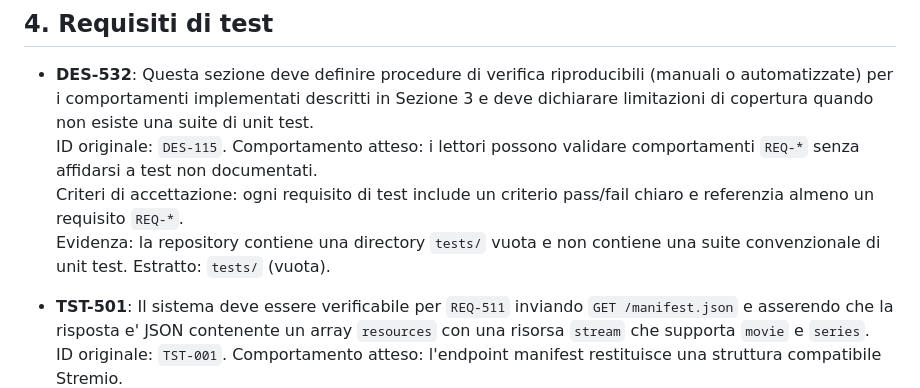
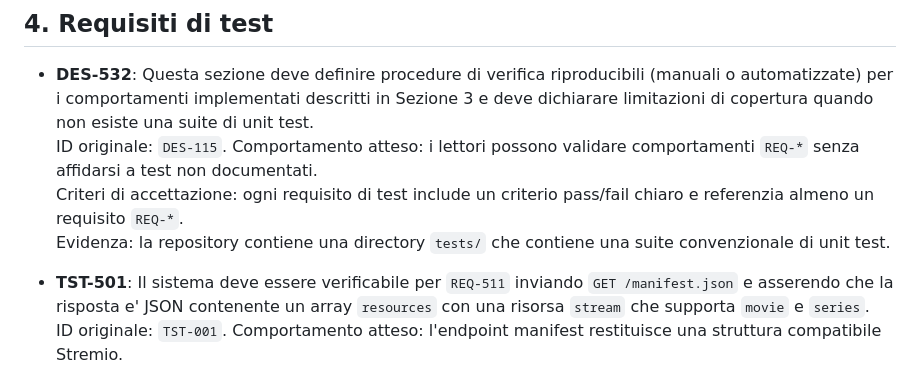
Before and after one commit to Ogekuri/debriddo, a Markdown page: req/requirements.md, the part around the change. Drawn GitHub-style.

Commit message:
fix(core): change 533 req.

```diff
--- a/req/requirements.md
+++ b/req/requirements.md
@@ -782,7 +782,7 @@ Queste regole devono essere sempre rispettate:
   ID originale: `DES-115`.
   Comportamento atteso: i lettori possono validare comportamenti `REQ-*` senza affidarsi a test non documentati.
   Criteri di accettazione: ogni requisito di test include un criterio pass/fail chiaro e referenzia almeno un requisito `REQ-*`.
-  Evidenza: la repository contiene una directory `tests/` vuota e non contiene una suite convenzionale di unit test. Estratto: `tests/` (vuota).
+  Evidenza: la repository contiene una directory `tests/` che contiene una suite convenzionale di unit test.
 
 - **TST-501**: Il sistema deve essere verificabile per `REQ-511` inviando `GET /manifest.json` e asserendo che la risposta e' JSON contenente un array `resources` con una risorsa `stream` che supporta `movie` e `series`.
   ID originale: `TST-001`.
```
